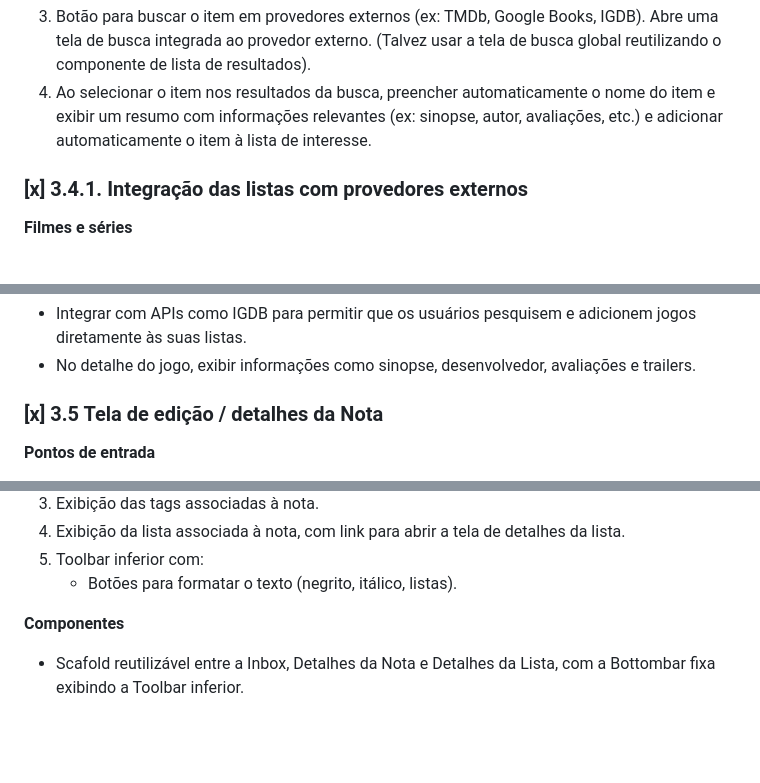
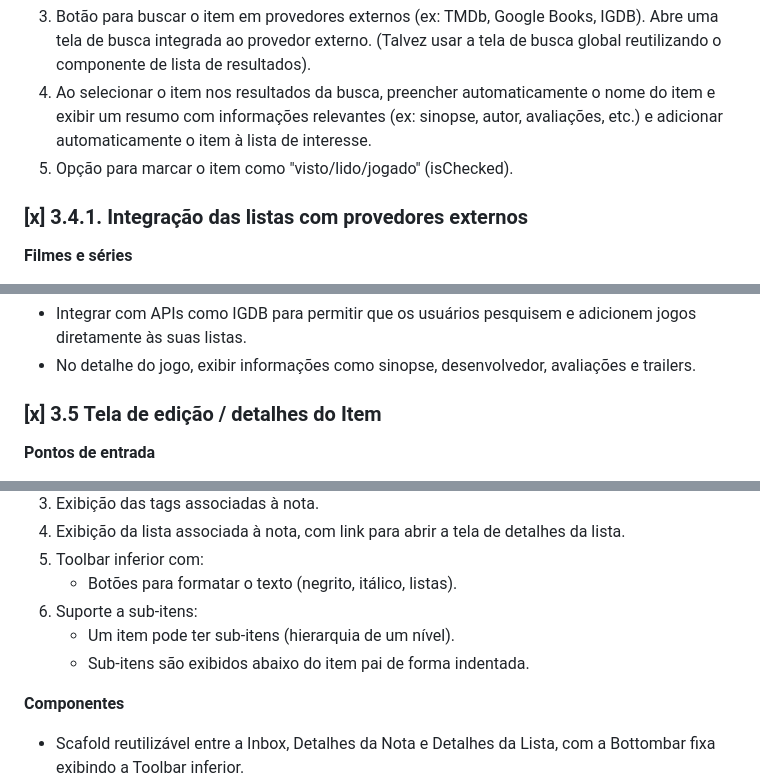
Before and after one commit to eliascoelho911/Listify, a Markdown page: docs/speckit.specify.md, 3 parts joined by grey strips. Drawn GitHub-style; blank space fills up the shorter version.

```diff
--- a/docs/speckit.specify.md
+++ b/docs/speckit.specify.md
@@ -114,6 +114,7 @@ Exibe a "Barra de registro global de notas / listas" no topo do modal, com campo
 2. Campo de texto para a categoria do item (ex: filme, série, livro, jogo) (já preenchido com base na lista selecionada).
 3. Botão para buscar o item em provedores externos (ex: TMDb, Google Books, IGDB). Abre uma tela de busca integrada ao provedor externo. (Talvez usar a tela de busca global reutilizando o componente de lista de resultados).
 4. Ao selecionar o item nos resultados da busca, preencher automaticamente o nome do item e exibir um resumo com informações relevantes (ex: sinopse, autor, avaliações, etc.) e adicionar automaticamente o item à lista de interesse.
+5. Opção para marcar o item como "visto/lido/jogado" (isChecked).
 
 ### [x] 3.4.1. Integração das listas com provedores externos
 **Filmes e séries**
@@ -128,7 +129,7 @@ Exibe a "Barra de registro global de notas / listas" no topo do modal, com campo
 - Integrar com APIs como IGDB para permitir que os usuários pesquisem e adicionem jogos diretamente às suas listas.
 - No detalhe do jogo, exibir informações como sinopse, desenvolvedor, avaliações e trailers.
 
-### [x] 3.5 Tela de edição / detalhes da Nota
+### [x] 3.5 Tela de edição / detalhes do Item
 
 **Pontos de entrada**
 1. Clicar em uma nota na tela principal (Inbox).
@@ -147,6 +148,9 @@ Exibe a "Barra de registro global de notas / listas" no topo do modal, com campo
 4. Exibição da lista associada à nota, com link para abrir a tela de detalhes da lista.
 5. Toolbar inferior com:
     - Botões para formatar o texto (negrito, itálico, listas).
+6. Suporte a sub-itens:
+    - Um item pode ter sub-itens (hierarquia de um nível).
+    - Sub-itens são exibidos abaixo do item pai de forma indentada.
 
 **Componentes**
 - Scafold reutilizável entre a Inbox, Detalhes da Nota e Detalhes da Lista, com a Bottombar fixa exibindo a Toolbar inferior.
```
Also changed, not shown: other parts of docs/speckit.specify.md (+13 -13 lines).
